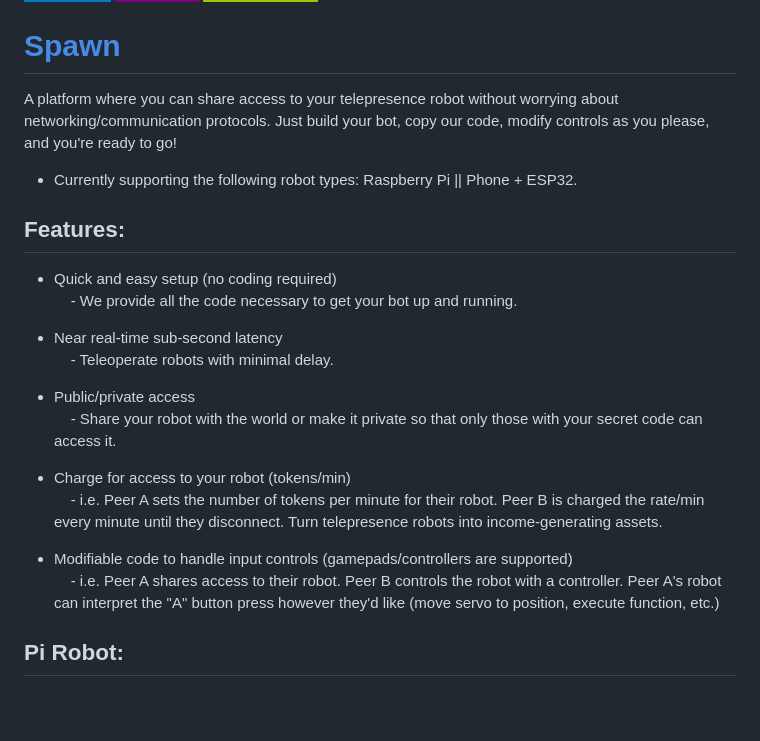
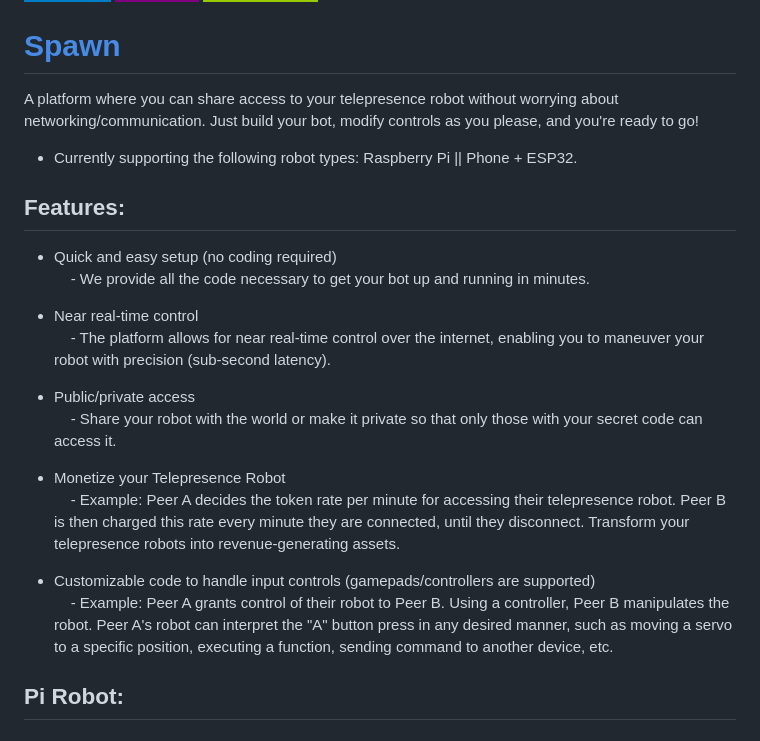
Before and after one commit to sp4wn-owner/Spawn, a Markdown page: README.md, the part around the change. GitHub-like rendering; badges without logos; blank space fills up the shorter version.

```diff
--- a/README.md
+++ b/README.md
@@ -4,26 +4,26 @@
 
 # [Spawn](https://sp4wn.com)
 
-A platform where you can share access to your telepresence robot without worrying about networking/communication protocols. Just build your bot, copy our code, modify controls as you please, and you're ready to go!
+A platform where you can share access to your telepresence robot without worrying about networking/communication. Just build your bot, modify controls as you please, and you're ready to go!
 
 - Currently supporting the following robot types: Raspberry Pi || Phone + ESP32.
 
 ## Features:
 
 - Quick and easy setup (no coding required)
-    &nbsp;&nbsp;&nbsp;&nbsp;- We provide all the code necessary to get your bot up and running.
+    &nbsp;&nbsp;&nbsp;&nbsp;- We provide all the code necessary to get your bot up and running in minutes.
 
-- Near real-time sub-second latency
-    &nbsp;&nbsp;&nbsp;&nbsp;- Teleoperate robots with minimal delay.
+- Near real-time control
+    &nbsp;&nbsp;&nbsp;&nbsp;- The platform allows for near real-time control over the internet, enabling you to maneuver your robot with precision (sub-second latency).
 
 - Public/private access
     &nbsp;&nbsp;&nbsp;&nbsp;- Share your robot with the world or make it private so that only those with your secret code can access it.
 
-- Charge for access to your robot (tokens/min)
-    &nbsp;&nbsp;&nbsp;&nbsp;- i.e. Peer A sets the number of tokens per minute for their robot. Peer B is charged the rate/min every minute until they disconnect. Turn telepresence robots into income-generating assets.
+- Monetize your Telepresence Robot
+    &nbsp;&nbsp;&nbsp;&nbsp;- Example: Peer A decides the token rate per minute for accessing their telepresence robot. Peer B is then charged this rate every minute they are connected, until they disconnect. Transform your telepresence robots into revenue-generating assets.
 
-- Modifiable code to handle input controls (gamepads/controllers are supported)
-    &nbsp;&nbsp;&nbsp;&nbsp;- i.e. Peer A shares access to their robot. Peer B controls the robot with a controller. Peer A's robot can interpret the "A" button press however they'd like (move servo to position, execute function, etc.)
+- Customizable code to handle input controls (gamepads/controllers are supported)
+    &nbsp;&nbsp;&nbsp;&nbsp;- Example: Peer A grants control of their robot to Peer B. Using a controller, Peer B manipulates the robot. Peer A's robot can interpret the "A" button press in any desired manner, such as moving a servo to a specific position, executing a function, sending command to another device, etc.
 
 ## Pi Robot:
 
```
